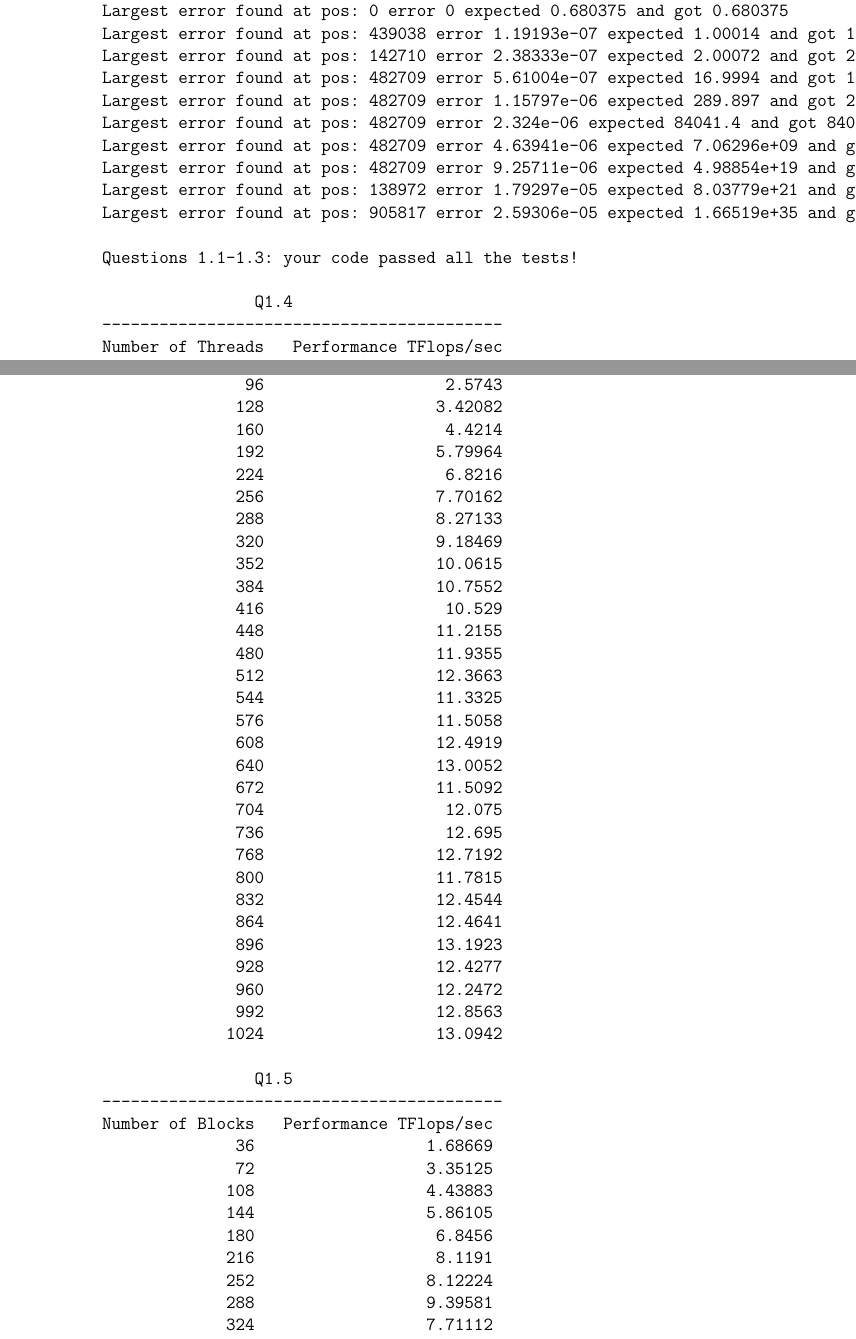
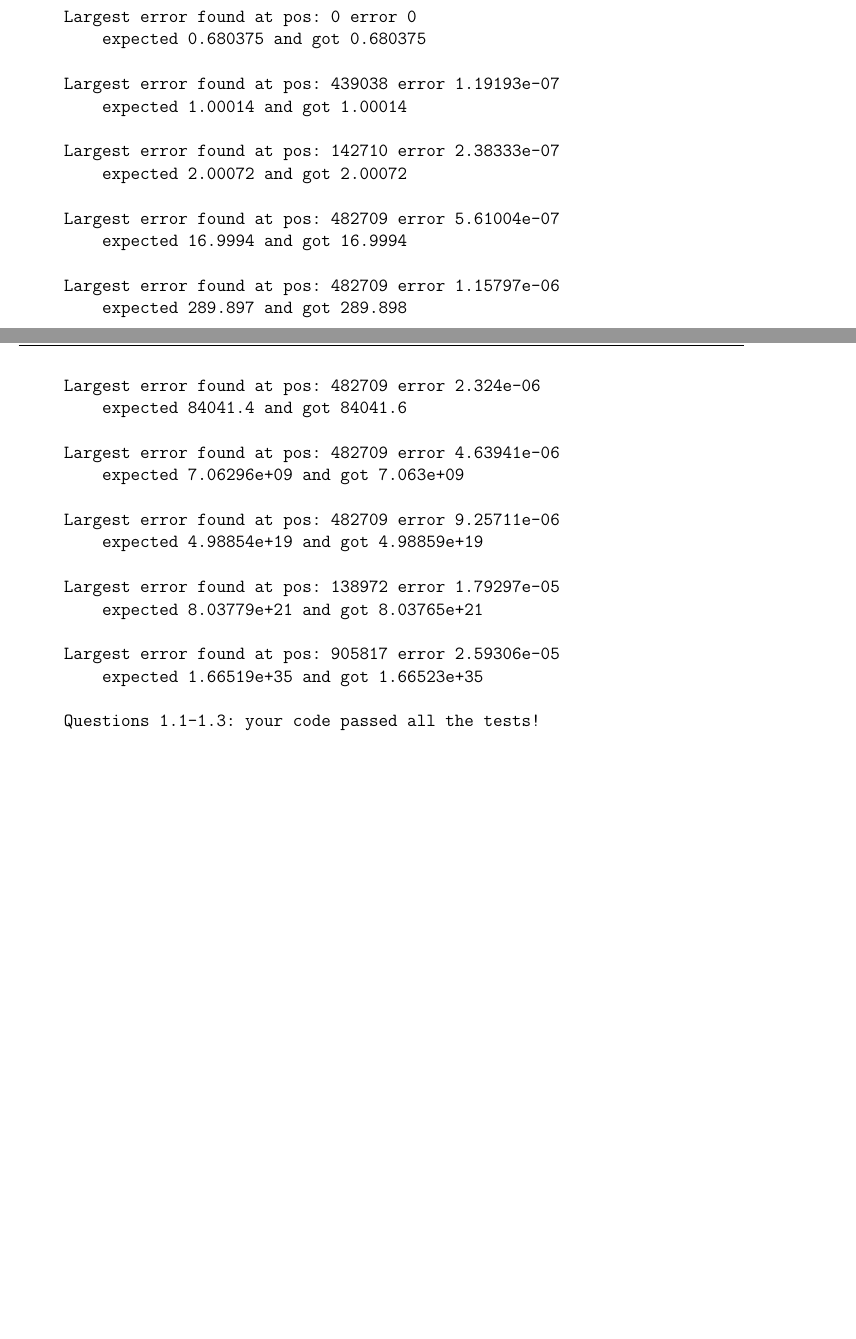
Before and after one commit to jelc53/parallel, a LaTeX problem sheet (hw3/docs/hw3_writeup.tex): two parts of pages 2 and 3 of 5, joined at a grey line, cut so that both start at the same text, the shorter picture padded with empty space. Compiled offline with pdfLaTeX.

Commit message:
Saving progress on q1

```diff
--- a/hw3/docs/hw3_writeup.tex
+++ b/hw3/docs/hw3_writeup.tex
@@ -5,6 +5,7 @@
 
 \usepackage{cme213}
 \usepackage{xcolor}
+\usepackage{graphicx}
 
 \newcommand{\T}[1]{\text{\texttt{#1}}}
 \newcommand{\V}[1]{\text{\textit{#1}}}
@@ -91,21 +93,8 @@ different starting points.
     \end{cpp}
 
     Console logs.
-    \begin{verbatim}
-    Starting at Fri Apr 29 00:28:45 UTC 2022
+\begin{verbatim}
+Starting at Fri Apr 29 00:28:45 UTC 2022
 
-    nvcc -O3 -std=c++11 -arch=compute_75 -code=sm_75 -o main_q1 main_q1.cu
+nvcc -O3 -std=c++11 -arch=compute_75 -code=sm_75 -o main_q1 main_q1.cu
 
-    Output from main_q1
-    ----------------
-    Largest error found at pos: 15 error 7.81565e-08 expected 1.52526 and got 1.52526
-    Largest error found at pos: 0 error 0 expected 0.680375 and got 0.680375
-    Largest error found at pos: 439038 error 1.19193e-07 expected 1.00014 and got 1.00014
-    Largest error found at pos: 142710 error 2.38333e-07 expected 2.00072 and got 2.00072
-    Largest error found at pos: 482709 error 5.61004e-07 expected 16.9994 and got 16.9994
-    Largest error found at pos: 482709 error 1.15797e-06 expected 289.897 and got 289.898
-    Largest error found at pos: 482709 error 2.324e-06 expected 84041.4 and got 84041.6
-    Largest error found at pos: 482709 error 4.63941e-06 expected 7.06296e+09 and got 7.063e+09
-    Largest error found at pos: 482709 error 9.25711e-06 expected 4.98854e+19 and got 4.98859e+19
-    Largest error found at pos: 138972 error 1.79297e-05 expected 8.03779e+21 and got 8.03765e+21
-    Largest error found at pos: 905817 error 2.59306e-05 expected 1.66519e+35 and got 1.66523e+35
@@ -112,51 +105,9 @@ different starting points.
 
-    Questions 1.1-1.3: your code passed all the tests!
+Largest error found at pos: 0 error 0
+    expected 0.680375 and got 0.680375
 
-                    Q1.4
-    ------------------------------------------
-    Number of Threads   Performance TFlops/sec
-                   32                 0.843698
-                   64                  1.71319
-                   96                   2.5743
-                  128                  3.42082
-                  160                   4.4214
-                  192                  5.79964
-                  224                   6.8216
-                  256                  7.70162
-                  288                  8.27133
-                  320                  9.18469
-                  352                  10.0615
-                  384                  10.7552
-                  416                   10.529
-                  448                  11.2155
-                  480                  11.9355
-                  512                  12.3663
-                  544                  11.3325
-                  576                  11.5058
-                  608                  12.4919
-                  640                  13.0052
-                  672                  11.5092
-                  704                   12.075
-                  736                   12.695
-                  768                  12.7192
-                  800                  11.7815
-                  832                  12.4544
-                  864                  12.4641
-                  896                  13.1923
-                  928                  12.4277
-                  960                  12.2472
-                  992                  12.8563
-                 1024                  13.0942
+Largest error found at pos: 439038 error 1.19193e-07
+    expected 1.00014 and got 1.00014
 
-                    Q1.5
-    ------------------------------------------
-    Number of Blocks   Performance TFlops/sec
-                  36                  1.68669
-                  72                  3.35125
-                 108                  4.43883
-                 144                  5.86105
-                 180                   6.8456
-                 216                   8.1191
-                 252                  8.12224
-                 288                  9.39581
-                 324                  7.71112
+Largest error found at pos: 142710 error 2.38333e-07
+    expected 2.00072 and got 2.00072
@@ -186 +114,23 @@ different starting points.
 
+Largest error found at pos: 482709 error 5.61004e-07
+    expected 16.9994 and got 16.9994
+
+Largest error found at pos: 482709 error 1.15797e-06
+    expected 289.897 and got 289.898
+
+Largest error found at pos: 482709 error 2.324e-06
+    expected 84041.4 and got 84041.6
+
+Largest error found at pos: 482709 error 4.63941e-06
+    expected 7.06296e+09 and got 7.063e+09
+
+Largest error found at pos: 482709 error 9.25711e-06
+    expected 4.98854e+19 and got 4.98859e+19
+
+Largest error found at pos: 138972 error 1.79297e-05
+    expected 8.03779e+21 and got 8.03765e+21
+
+Largest error found at pos: 905817 error 2.59306e-05
+    expected 1.66519e+35 and got 1.66523e+35
+
+Questions 1.1-1.3: your code passed all the tests!
```
Also changed, not shown: hw3/docs/hw3_writeup.pdf, hw3/docs/q1_4.png (added), hw3/docs/q1_5.png (added), hw3/docs/q1_6.png (added), hw3/docs/hw3_writeup.tex (81 more changed lines).
